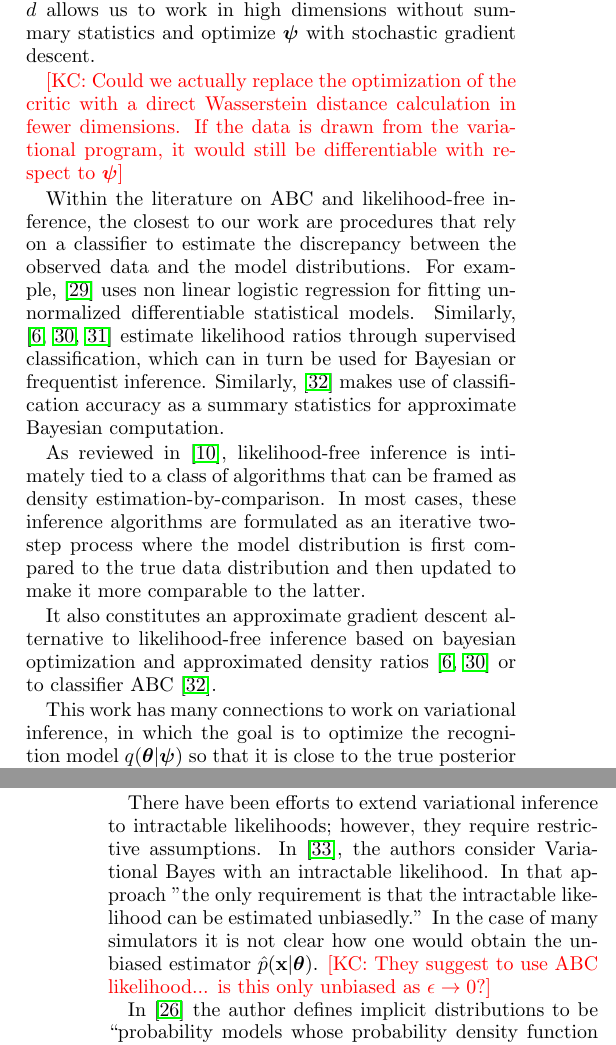
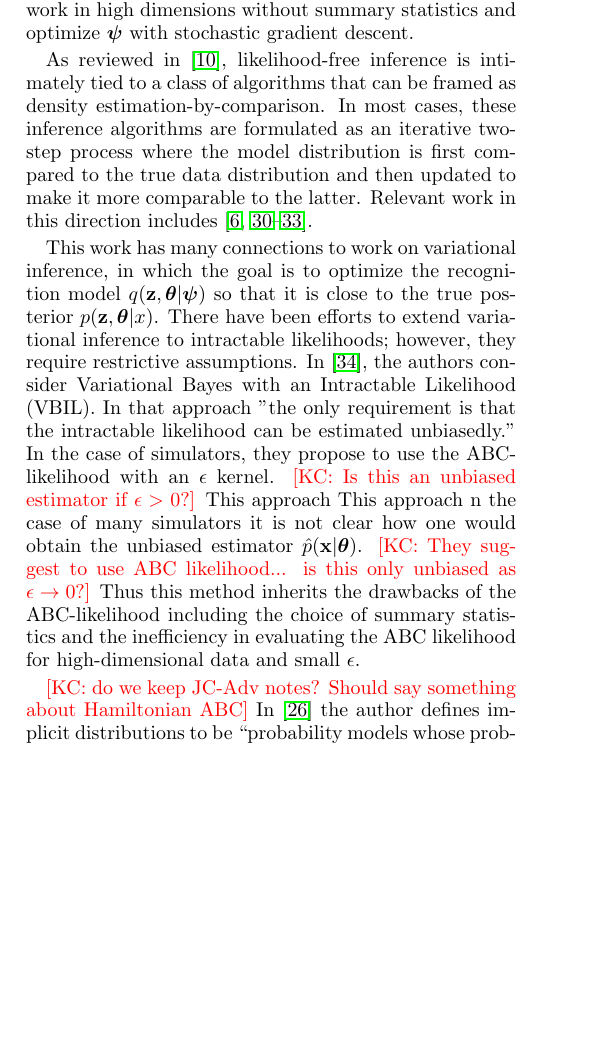
Before and after one commit to glouppe/paper-avo, a LaTeX paper (tex/paper.tex): two parts of the columns of pages 6 and 7 of 8 before the commit and part of one column of page 6 of 8 after it, the two joined at a grey line, cut so that both start at the same text, the shorter picture padded with empty space. Compiled offline with pdfLaTeX.

Commit message:
updated related work, various notes.

```diff
--- a/tex/paper.tex
+++ b/tex/paper.tex
@@ -678,20 +680,24 @@ From the point of view of likelihood-free inference, where intractable non-diffe
 
-Perhaps the closest to our work is~\cite{bernton2017inference}, which uses Wasserstein distance for a rejection sampler in an ABC-like setup (as opposed to variational inference).  They emphasize that this approach allows one to eliminate the summary statistics typically used in ABC and calculate the Wasserstein distance explicitly without use Kantorovich-Rubinstein duality and the critic $d$. For high-dimensional data, they note that this is computationally expensive and introduce an approximation based on projection onto Hilbert space filling curves. Their Remark 5.1 points out that~\citep{montavon2016wasserstein} proposed an approximation of the gradient of an entropy-regularized Wasserstein distance, which uses a similar duality. They note that ``Unfortunately, it is not applicable in the setting of purely generative models, as it involves point-wise evaluations of the derivative of the log-likelihood.'' \kcnote{Can we evaluate their Eq. 6 with our Eq. 9} Thus, our contribution is to provide gradients of an approximate MEWE by taking expectations with the variational program $q(\bfx | \bf\theta)$. This paired with the critic Kantorovich-Rubinstein dual formulation of the Wasserstein distance using the critic $d$ allows us to work in high dimensions without summary statistics and optimize $\bfpsi$ with stochastic gradient descent.
+From the point of view of likelihood-free inference, where  non-differentiable simulators are the norm, our contributions are threefold. First is the process of lifting expectations with respect to the non-differentiable simulator $\mathbb{E}_{\tilde{\bfx} \sim p(\bfx | \bftheta)}$ to a differentiable expectations with respect to the variational program $\mathbb{E}_{\tilde{\bfx} \sim q(\bfx | \bfpsi)}$. Secondly, is the introduction of a novel form of variational inference that works in a likelihood-free setting. Thirdly, the AVI-MC algorithm can be viewed as a form of empirical Bayes where the prior is optimized based on the data.
+
+%Fourthly, the AVL algorithm is not a Bayesian inference algorithm, but instead provides point estimates $\bftheta^*$.
+
+Perhaps the closest to our work is~\cite{bernton2017inference}, which uses Wasserstein distance both to find point estimates $\bftheta^*$ and as a part of a rejection sampler in an ABC-like setup (as opposed to variational inference).  They emphasize that this approach allows one to eliminate the summary statistics typically used in ABC and calculate the Wasserstein distance explicitly without use Kantorovich-Rubinstein duality and the critic $d$. For high-dimensional data, they note that this is computationally expensive and introduce an approximation based on projection of the data onto Hilbert space-filling curves. Their Remark 5.1 points out that~\citep{montavon2016wasserstein} proposed an approximation of the gradient of an entropy-regularized Wasserstein distance, which uses a similar duality. They note that ``Unfortunately, it is not applicable in the setting of purely generative models, as it involves point-wise evaluations of the derivative of the log-likelihood.'' \kcnote{Can we evaluate their Eq. 6 with our Eq. 9} Thus, our contribution is to provide gradients of an approximate MEWE by taking expectations with the variational program $q(\bfx | \bf\theta)$. This paired with the critic Kantorovich-Rubinstein dual formulation of the Wasserstein distance using the critic $d$ allows us to work in high dimensions without summary statistics and optimize $\bfpsi$ with stochastic gradient descent.
 
 
-\kcnote{Could we actually replace the optimization of the critic with a direct Wasserstein distance calculation in fewer dimensions. If the data is drawn from the variational program, it would still be differentiable with respect to $\bfpsi$}
+%\kcnote{Could we actually replace the optimization of the critic with a direct Wasserstein distance calculation in fewer dimensions. If the data is drawn from the variational program, it would still be differentiable with respect to $\bfpsi$. No, because it still requires $\nabla_\psi \log p(\bfx | \bfpsi)$}
 
 
 
-Within the literature on ABC and likelihood-free inference,
-the closest to our work are procedures that rely on a classifier to estimate the
-discrepancy between the observed data and the model distributions. For example,
-\citep{gutmann2012noise} uses non linear logistic regression for fitting
-unnormalized differentiable statistical models. Similarly, \citep{cranmer2015approximating,cranmer2016experiments,2016arXiv161110242D} estimate likelihood
-ratios through supervised classification, which can in turn be used for
- Bayesian or frequentist inference. Similarly, \citep{gutmann2017likelihood}
- makes use of classification accuracy as
-a summary statistics for approximate Bayesian computation.
+%Within the literature on ABC and likelihood-free inference,
+%the closest to our work are procedures that rely on a classifier to estimate the
+%discrepancy between the observed data and the model distributions. For example,
+%\citep{gutmann2012noise} uses non linear logistic regression for fitting
+%unnormalized differentiable statistical models. Similarly, \citep{cranmer2015approximating,cranmer2016experiments,2016arXiv161110242D} estimate likelihood
+%ratios through supervised classification, which can in turn be used for
+% Bayesian or frequentist inference. Similarly, \citep{gutmann2017likelihood}
+% makes use of classification accuracy as
+%a summary statistics for approximate Bayesian computation.
 
 
 
@@ -700,23 +706,27 @@ intimately tied to a class of algorithms that can be framed as density
 estimation-by-comparison. In most cases, these inference algorithms are
 formulated as an iterative two-step process where the model distribution is
 first compared to the true data distribution and then updated to make it more
-comparable to the latter.
+comparable to the latter. Relevant work in this direction includes \citep{gutmann2012noise,cranmer2015approximating,cranmer2016experiments,2016arXiv161110242D,gutmann2017likelihood}.
 
 
-%In this context, the proposed method can be considered as a direct adaptation of
-%generative adversarial networks~\citep{goodfellow2014generative} to
-%non-differentiable simulators.
-It also constitutes an approximate gradient
-descent alternative to likelihood-free inference based on bayesian optimization and approximated density
-ratios~\citep{cranmer2015approximating,cranmer2016experiments} or to classifier
-ABC~\citep{gutmann2017likelihood}.
+%%In this context, the proposed method can be considered as a direct adaptation of
+%%generative adversarial networks~\citep{goodfellow2014generative} to
+%%non-differentiable simulators.
+%It also constitutes an approximate gradient
+%descent alternative to likelihood-free inference based on bayesian optimization and approximated density
+%ratios~\citep{cranmer2015approximating,cranmer2016experiments} or to classifier
+%ABC~\citep{gutmann2017likelihood}.
 
-This work has many connections to work on variational inference, in which the goal is to optimize the recognition model $q(\bftheta|\bfpsi)$ so that it is close to the true posterior $p(\bftheta|x)$. This is slightly different from variational optimization (or variational learning), where the goal is to find $\bftheta^*$ such that $p(\bfx|\bftheta^*) \approx p_r(\bfx)$.  Typically in variational inference the model $p(\bfx|\bftheta)$ admits a density, so that the likelihood is known. Thus, assuming the prior also admits a density, it is tractable to evaluate the posterior is (up to a constant factor). In Adversarial Variational Bayes \citep{DBLP:journals/corr/MeschederNG17} and, equivalently, the \texttt{PC-Adv} algorithm of  \citep{2017arXiv170208235H}), the authors use an adversarial setup, but assume a known density $p(\bfx|\bftheta)$ that is differentiable with respect to $\bftheta$.
+%This work has many connections to work on variational inference, in which the goal is to optimize the recognition model $q(\bfz, \bftheta|\bfpsi)$ so that it is close to the true posterior $p(\bfz, \bftheta |x)$.
+%This is slightly different from variational optimization (or variational learning), where the goal is to find $\bftheta^*$ such that $p(\bfx|\bftheta^*) \approx p_r(\bfx)$.  Typically in variational inference the model $p(\bfx|\bftheta)$ admits a density, so that the likelihood is known. Thus, assuming the prior also admits a density, it is tractable to evaluate the posterior is (up to a constant factor). In Adversarial Variational Bayes \citep{DBLP:journals/corr/MeschederNG17} and, equivalently, the \texttt{PC-Adv} algorithm of  \citep{2017arXiv170208235H}), the authors use an adversarial setup, but assume a known density $p(\bfx|\bftheta)$ that is differentiable with respect to $\bftheta$.
 
 
+This work has many connections to work on variational inference, in which the goal is to optimize the recognition model $q(\bfz, \bftheta|\bfpsi)$ so that it is close to the true posterior $p(\bfz, \bftheta |x)$. There have been efforts to extend variational inference to intractable likelihoods; however, they require restrictive assumptions.
+In \citep{tran2017variational}, the authors consider Variational Bayes with an Intractable Likelihood (VBIL). In that approach "the only requirement is that the intractable likelihood can be estimated unbiasedly.'' In the case of simulators, they propose to use the ABC-likelihood with an $\epsilon$ kernel. \kcnote{Is this an unbiased estimator if $\epsilon > 0$?} This approach
+This approach
+n the case of many simulators it is not clear how one would obtain the unbiased estimator $\hat{p}(\bfx|\bftheta)$.
+\kcnote{They suggest to use ABC likelihood... is this only unbiased as $\epsilon \to 0$?} Thus this method inherits the drawbacks of the ABC-likelihood including the choice of summary statistics and the inefficiency in evaluating the ABC likelihood for high-dimensional data and small $\epsilon$.
 
-There have been efforts to extend variational inference to intractable likelihoods; however, they require restrictive assumptions.
-In \citep{tran2017variational}, the authors consider Variational Bayes with an intractable likelihood. In that approach "the only requirement is that the intractable likelihood can be estimated unbiasedly.'' In the case of many simulators it is not clear how one would obtain the unbiased estimator $\hat{p}(\bfx|\bftheta)$.
-\kcnote{They suggest to use ABC likelihood... is this only unbiased as $\epsilon \to 0$?}
+\kcnote{do we keep JC-Adv  notes? Should say something about Hamiltonian ABC}
+In \citep{2017arXiv170208235H} the author defines implicit distributions to be ``probability models whose probability density function may be intractable, but there is a way to 1) sample from them exactly and/or calculate and approximate expectations under them, and 2) calculate or estimate gradients of such expectations with respect to model parameters.'' This notion of implicit model does not include most scientific simulators as 2) is not satisfied. Furthermore, the  \texttt{JC-Adv} and \texttt{JC-Den} algorithm defined there applies to implicit models, but, as the author points out, is aimed at variational inference and ``does not provide a direct way to learn model parameters $\bftheta$''. Lastly, in \citep{meeds2015hamiltonian}, the authors introduce Hamiltonian ABC which applies in the likelihood-free setting, and they estimate gradients  \kcnote{todo}
 
- In \citep{2017arXiv170208235H} the author defines implicit distributions to be ``probability models whose probability density function may be intractable, but there is a way to 1) sample from them exactly and/or calculate and approximate expectations under them, and 2) calculate or estimate gradients of such expectations with respect to model parameters.'' This notion of implicit model does not include most scientific simulators as 2) is not satisfied. Furthermore, the  \texttt{JC-Adv} and \texttt{JC-Den} algorithm defined there applies to implicit models, but, as the author points out, is aimed at variational inference and ``does not provide a direct way to learn model parameters $\bftheta$''. Lastly, in \citep{meeds2015hamiltonian}, the authors introduce Hamiltonian ABC which applies in the likelihood-free setting, and they estimate gradients
```
Also changed, not shown: tex/bibliography.bib (+15 -0 lines), tex/paper.bbl, tex/paper.pdf, tex/paper.tex (22 more changed lines).
